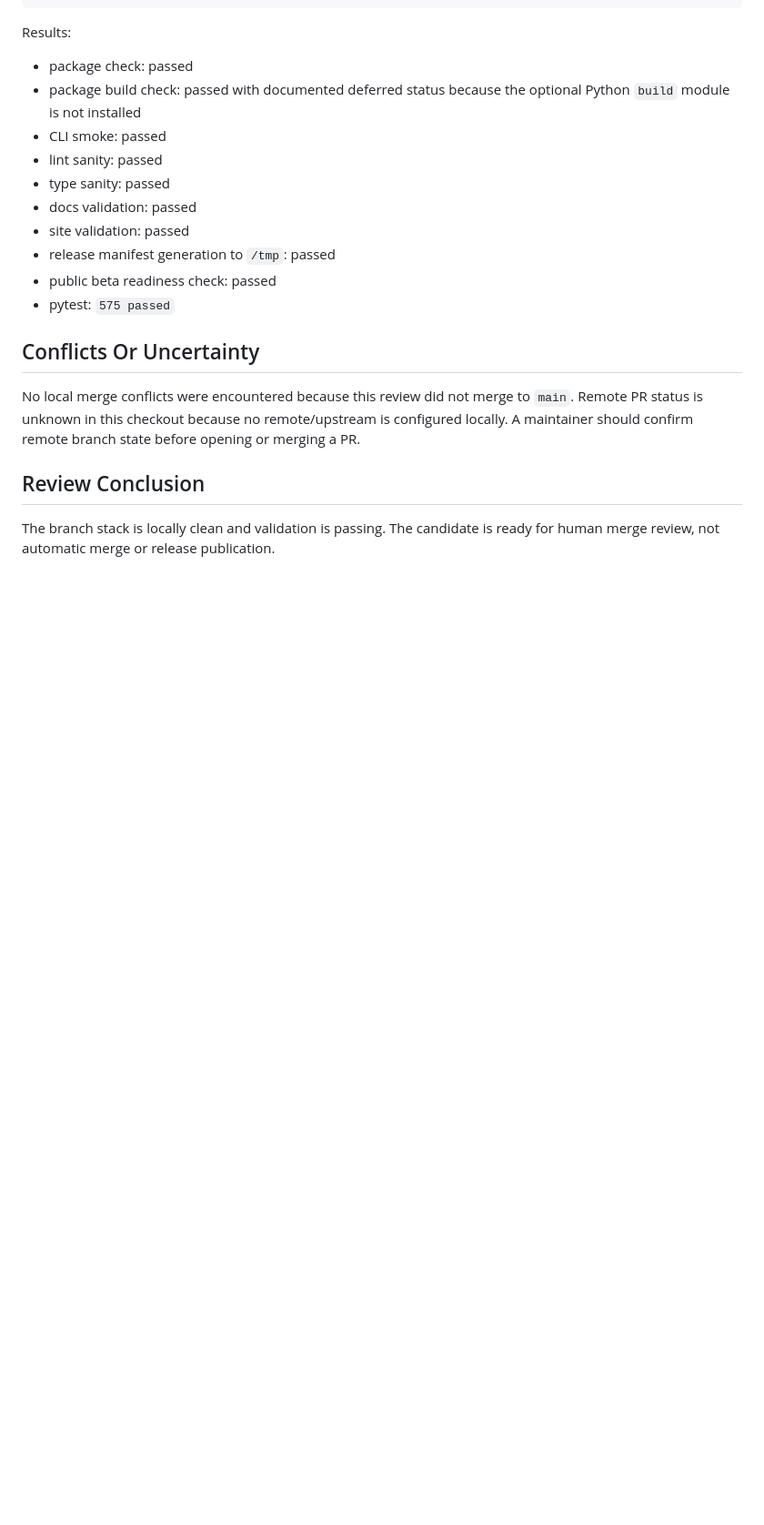
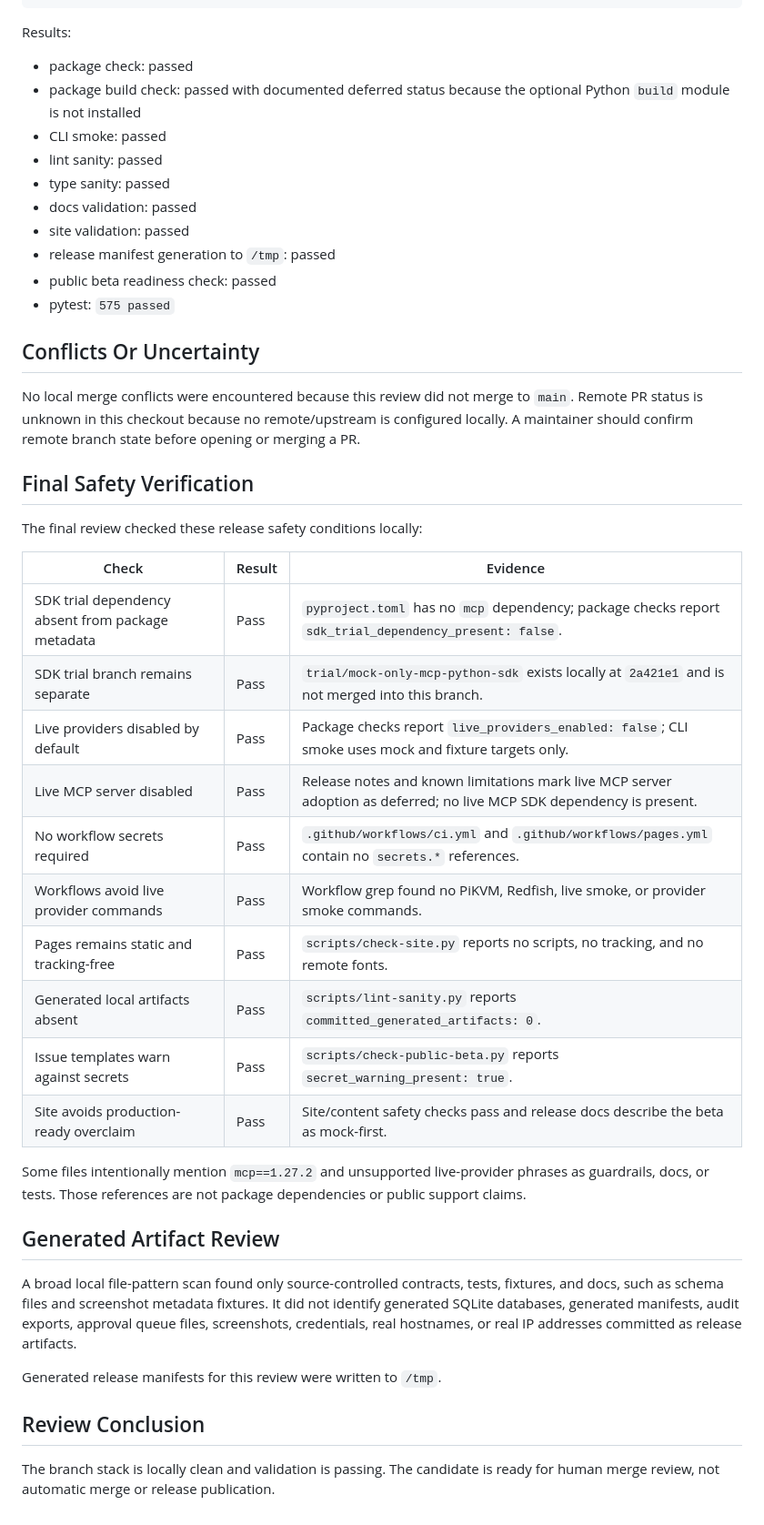
Before and after one commit to MahdiHedhli/AgenticKVM, a Markdown page: docs/public-beta-final-review.md, the part around the change. Shown at 91% size. Rendered like a GitHub page; blank space fills up the shorter version.

Commit message:
docs: add final public beta safety verification

```diff
--- a/docs/public-beta-final-review.md
+++ b/docs/public-beta-final-review.md
@@ -95,6 +95,37 @@ No local merge conflicts were encountered because this review did not merge to
 is configured locally. A maintainer should confirm remote branch state before
 opening or merging a PR.
 
+## Final Safety Verification
+
+The final review checked these release safety conditions locally:
+
+| Check | Result | Evidence |
+| --- | --- | --- |
+| SDK trial dependency absent from package metadata | Pass | `pyproject.toml` has no `mcp` dependency; package checks report `sdk_trial_dependency_present: false`. |
+| SDK trial branch remains separate | Pass | `trial/mock-only-mcp-python-sdk` exists locally at `2a421e1` and is not merged into this branch. |
+| Live providers disabled by default | Pass | Package checks report `live_providers_enabled: false`; CLI smoke uses mock and fixture targets only. |
+| Live MCP server disabled | Pass | Release notes and known limitations mark live MCP server adoption as deferred; no live MCP SDK dependency is present. |
+| No workflow secrets required | Pass | `.github/workflows/ci.yml` and `.github/workflows/pages.yml` contain no `secrets.*` references. |
+| Workflows avoid live provider commands | Pass | Workflow grep found no PiKVM, Redfish, live smoke, or provider smoke commands. |
+| Pages remains static and tracking-free | Pass | `scripts/check-site.py` reports no scripts, no tracking, and no remote fonts. |
+| Generated local artifacts absent | Pass | `scripts/lint-sanity.py` reports `committed_generated_artifacts: 0`. |
+| Issue templates warn against secrets | Pass | `scripts/check-public-beta.py` reports `secret_warning_present: true`. |
+| Site avoids production-ready overclaim | Pass | Site/content safety checks pass and release docs describe the beta as mock-first. |
+
+Some files intentionally mention `mcp==1.27.2` and unsupported live-provider
+phrases as guardrails, docs, or tests. Those references are not package
+dependencies or public support claims.
+
+## Generated Artifact Review
+
+A broad local file-pattern scan found only source-controlled contracts, tests,
+fixtures, and docs, such as schema files and screenshot metadata fixtures. It
+did not identify generated SQLite databases, generated manifests, audit exports,
+approval queue files, screenshots, credentials, real hostnames, or real IP
+addresses committed as release artifacts.
+
+Generated release manifests for this review were written to `/tmp`.
+
 ## Review Conclusion
 
 The branch stack is locally clean and validation is passing. The candidate is
```
